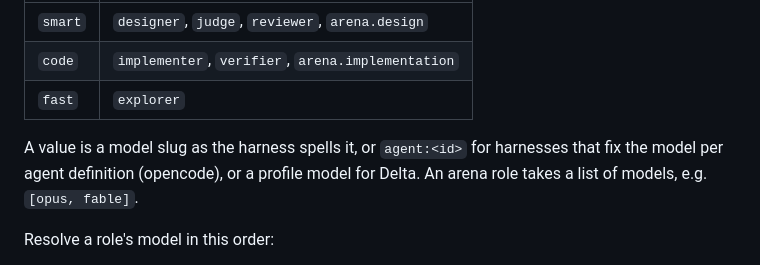
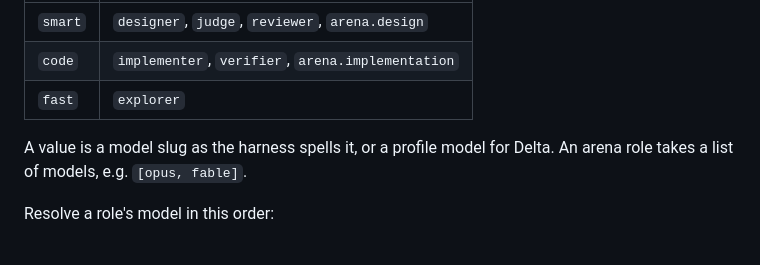
Before and after one commit to LeoMartinDev/skills, a Markdown page: leogpt/references/memory.md, the part around the change. Drawn GitHub-style.

Commit message:
refactor(leogpt): use per-call model on opencode v2, drop v1
opencode v2's subagent tool takes a `model` parameter, so setup no
longer writes one agent file per tier and memory drops `agent:<id>`.

Co-Authored-By: Claude Opus 5.5 (1M context) <noreply@anthropic.com>

```diff
--- a/leogpt/references/memory.md
+++ b/leogpt/references/memory.md
@@ -40,7 +40,7 @@ Tiers: `smart`, `code`, `fast`. Roles map to tiers:
 | `code` | `implementer`, `verifier`, `arena.implementation` |
 | `fast` | `explorer` |
 
-A value is a model slug as the harness spells it, or `agent:<id>` for harnesses that fix the model per agent definition (opencode), or a profile model for Delta. An arena role takes a list of models, e.g. `[opus, fable]`.
+A value is a model slug as the harness spells it, or a profile model for Delta. An arena role takes a list of models, e.g. `[opus, fable]`.
 
 Resolve a role's model in this order:
 
```
Also changed, not shown: 1 other file.
